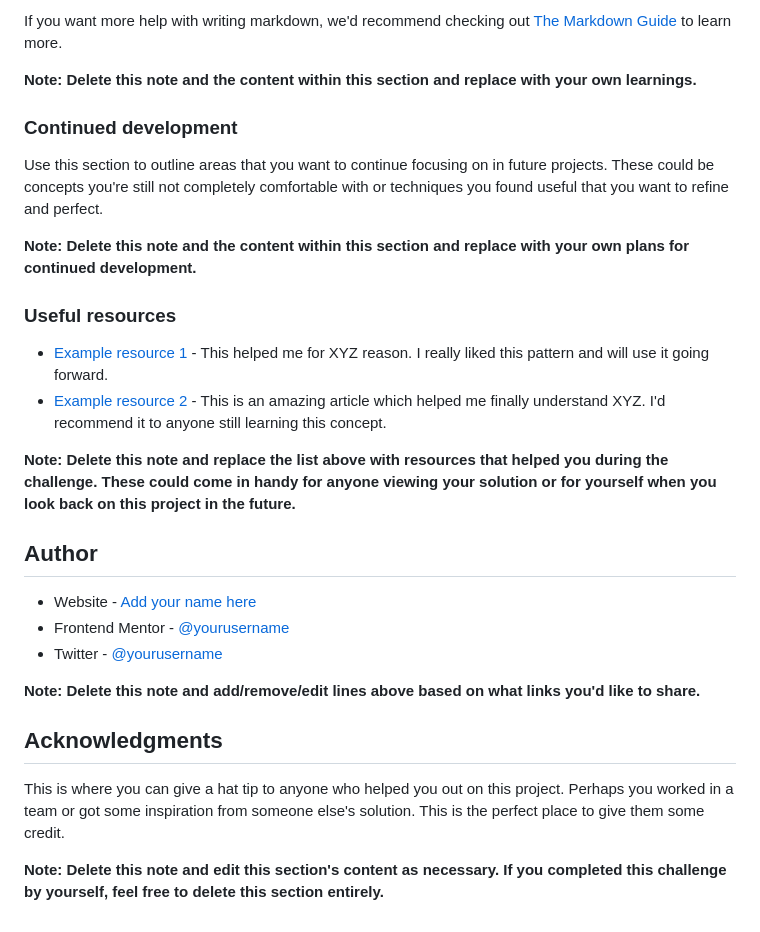
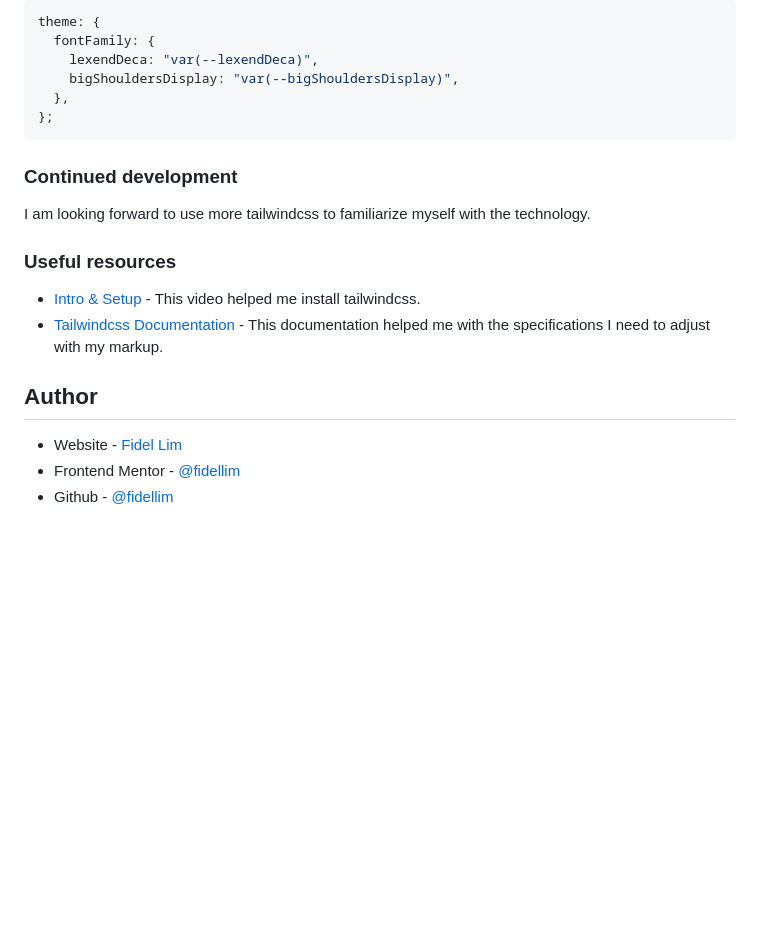
Before and after one commit to fidellim/3-Column-Preview-Card-Component, a Markdown page: README.md, the part around the change printed below. Drawn GitHub-style; blank space fills up the shorter version.

````diff
--- a/README.md
+++ b/README.md
@@ -80,32 +72,25 @@ const proudOfThisFunc = () => {
 ```
 
-If you want more help with writing markdown, we'd recommend checking out [The Markdown Guide](https://www.markdownguide.org/) to learn more.
-
-**Note: Delete this note and the content within this section and replace with your own learnings.**
+```js
+theme: {
+  fontFamily: {
+    lexendDeca: "var(--lexendDeca)",
+    bigShouldersDisplay: "var(--bigShouldersDisplay)",
+  },
+};
+```
 
 ### Continued development
 
-Use this section to outline areas that you want to continue focusing on in future projects. These could be concepts you're still not completely comfortable with or techniques you found useful that you want to refine and perfect.
-
-**Note: Delete this note and the content within this section and replace with your own plans for continued development.**
+I am looking forward to use more tailwindcss to familiarize myself with the technology.
 
 ### Useful resources
 
-- [Example resource 1](https://www.example.com) - This helped me for XYZ reason. I really liked this pattern and will use it going forward.
-- [Example resource 2](https://www.example.com) - This is an amazing article which helped me finally understand XYZ. I'd recommend it to anyone still learning this concept.
-
-**Note: Delete this note and replace the list above with resources that helped you during the challenge. These could come in handy for anyone viewing your solution or for yourself when you look back on this project in the future.**
+- [Intro & Setup](https://www.youtube.com/watch?v=bxmDnn7lrnk) - This video helped me install tailwindcss.
+- [Tailwindcss Documentation](https://tailwindcss.com/docs/) - This documentation helped me with the specifications I need to adjust with my markup.
 
 ## Author
 
-- Website - [Add your name here](https://www.your-site.com)
-- Frontend Mentor - [@yourusername](https://www.frontendmentor.io/profile/yourusername)
-- Twitter - [@yourusername](https://www.twitter.com/yourusername)
-
-**Note: Delete this note and add/remove/edit lines above based on what links you'd like to share.**
-
-## Acknowledgments
-
-This is where you can give a hat tip to anyone who helped you out on this project. Perhaps you worked in a team or got some inspiration from someone else's solution. This is the perfect place to give them some credit.
-
-**Note: Delete this note and edit this section's content as necessary. If you completed this challenge by yourself, feel free to delete this section entirely.**
+- Website - [Fidel Lim](https://fidellim-portfolio.netlify.app/)
+- Frontend Mentor - [@fidellim](https://www.frontendmentor.io/profile/fidellim)
+- Github - [@fidellim](https://github.com/fidellim)
````
Also changed, not shown: other parts of README.md (+24 -32 lines), images/Solution Mobile.png (added), images/Solution PC.png (added).
